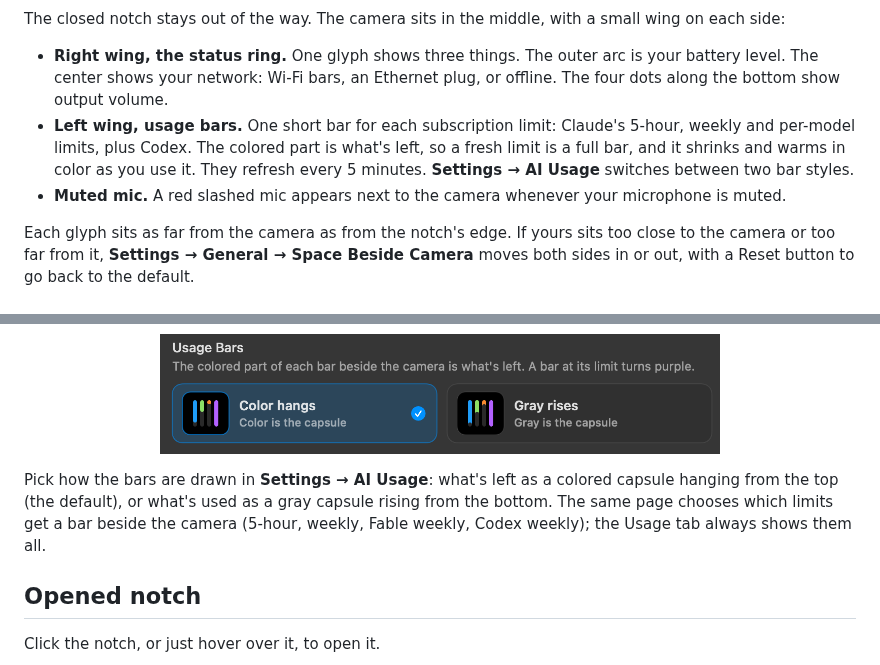
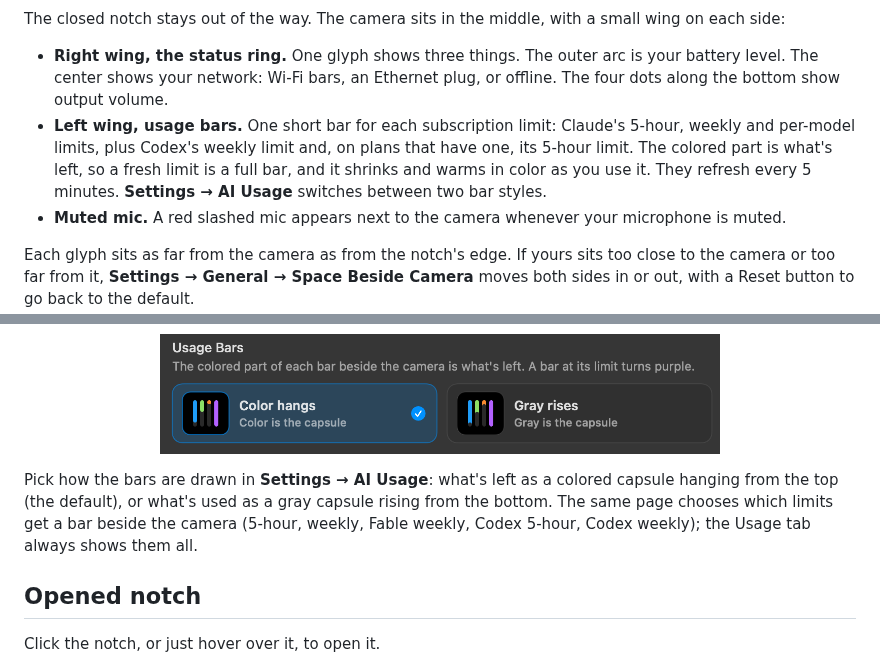
Before and after one commit to max-hunts/supreme-notch, a Markdown page: README.md, 2 parts joined by grey strips. Drawn GitHub-style.

```diff
--- a/README.md
+++ b/README.md
@@ -25,7 +25,7 @@ BetterNotch is a fork of [Notchly](https://github.com/Notchly/Notchly) (MIT), re
 The closed notch stays out of the way. The camera sits in the middle, with a small wing on each side:
 
 - **Right wing, the status ring.** One glyph shows three things. The outer arc is your battery level. The center shows your network: Wi-Fi bars, an Ethernet plug, or offline. The four dots along the bottom show output volume.
-- **Left wing, usage bars.** One short bar for each subscription limit: Claude's 5-hour, weekly and per-model limits, plus Codex. The colored part is what's left, so a fresh limit is a full bar, and it shrinks and warms in color as you use it. They refresh every 5 minutes. **Settings → AI Usage** switches between two bar styles.
+- **Left wing, usage bars.** One short bar for each subscription limit: Claude's 5-hour, weekly and per-model limits, plus Codex's weekly limit and, on plans that have one, its 5-hour limit. The colored part is what's left, so a fresh limit is a full bar, and it shrinks and warms in color as you use it. They refresh every 5 minutes. **Settings → AI Usage** switches between two bar styles.
 - **Muted mic.** A red slashed mic appears next to the camera whenever your microphone is muted.
 
 Each glyph sits as far from the camera as from the notch's edge. If yours sits too close to the camera or too far from it, **Settings → General → Space Beside Camera** moves both sides in or out, with a Reset button to go back to the default.
@@ -50,7 +50,7 @@ Colors follow how much is used. Claude's run cold to hot, from blue through cyan
   <img src="docs/images/usage-bar-styles.png" width="560" alt="The two usage bar styles in settings: Color hangs, where what's left is a colored capsule, and Gray rises, where what's used is a gray capsule">
 </p>
 
-Pick how the bars are drawn in **Settings → AI Usage**: what's left as a colored capsule hanging from the top (the default), or what's used as a gray capsule rising from the bottom. The same page chooses which limits get a bar beside the camera (5-hour, weekly, Fable weekly, Codex weekly); the Usage tab always shows them all.
+Pick how the bars are drawn in **Settings → AI Usage**: what's left as a colored capsule hanging from the top (the default), or what's used as a gray capsule rising from the bottom. The same page chooses which limits get a bar beside the camera (5-hour, weekly, Fable weekly, Codex 5-hour, Codex weekly); the Usage tab always shows them all.
 
 ## Opened notch
 
```
Also changed, not shown: other parts of README.md (+1 -1 lines), docs/images/tab-usage.png, 9 other files.
